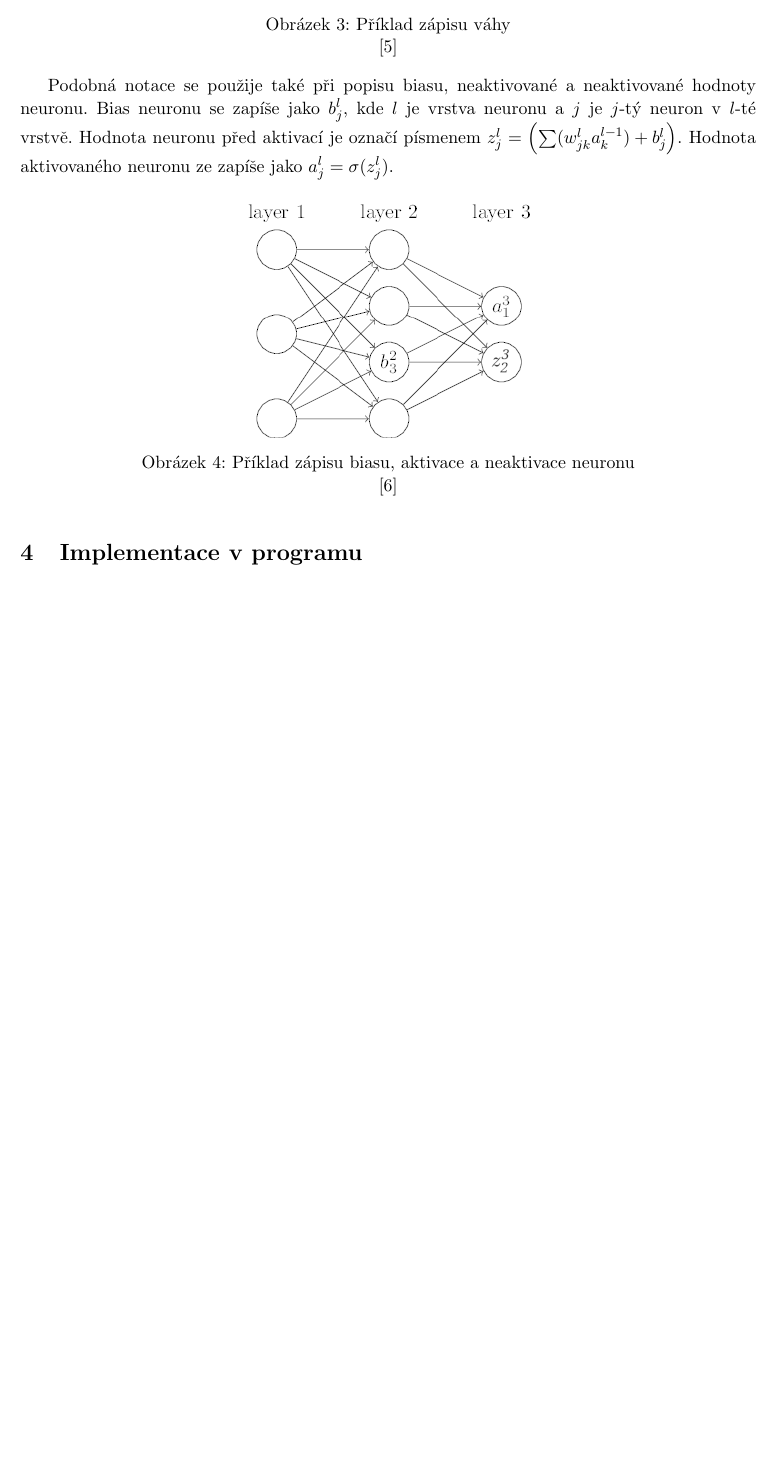
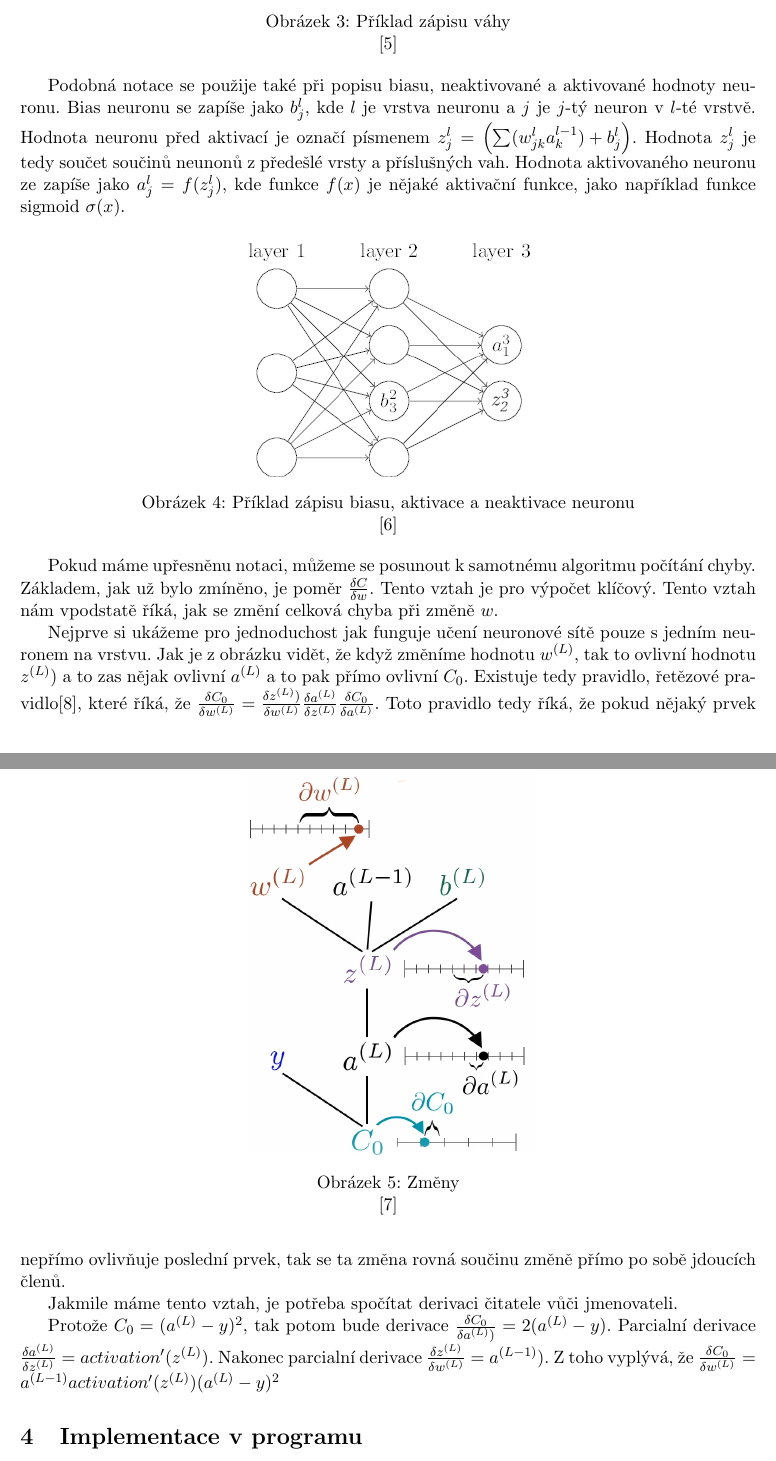
Before and after one commit to gyarab/2023-4e-salat-digitor, a LaTeX paper (docs/main.tex, which reads docs/sections/strojoveuceni.tex): part of page 7 of 10 before the commit and two parts of pages 7 and 8 of 10 after it, the two joined at a grey line, cut so that both start at the same text, the shorter picture padded with empty space. Compiled offline with pdfLaTeX.

Commit message:
docs: chain rule

```diff
--- a/docs/sections/strojoveuceni.tex
+++ b/docs/sections/strojoveuceni.tex
@@ -31,13 +34,36 @@ do kterého neuronu v \(l\)-té vrstvě váha směřuje a číslo \(k\) označuj
     \caption{Příklad zápisu váhy}\cite{vaha_v_siti}
 \end{figure}
 
-Podobná notace se použije také při popisu biasu, neaktivované a neaktivované hodnoty neuronu.
+Podobná notace se použije také při popisu biasu, neaktivované a aktivované hodnoty neuronu.
 Bias neuronu se zapíše jako \(b_{j}^l\), kde \(l\) je vrstva neuronu a \(j\) je \(j\)-tý neuron v \(l\)-té vrstvě.
 Hodnota neuronu před aktivací je označí písmenem \(z_{j}^{l} = \left( \sum (w^{l}_{jk} a^{l-1}_k) + b^l_j \right)\).
-Hodnota aktivovaného neuronu ze zapíše jako \(a_j^l = \sigma(z_j^l)\).
+Hodnota \(z_j^l\) je tedy součet součinů neunonů z předešlé vrsty a příslušných vah.
+Hodnota aktivovaného neuronu ze zapíše jako \(a_j^l = f(z_j^l)\), kde funkce \(f(x)\) je nějaké aktivační funkce,
+jako například funkce sigmoid \(\sigma(x)\).
 
 \begin{figure}[h]
     \centering
     \includegraphics[width=0.4\textwidth]{images/bias_a_neuron.png}
     \caption{Příklad zápisu biasu, aktivace a neaktivace neuronu} \cite{bias_a_neuron}
 \end{figure}
+
+Pokud máme upřesněnu notaci, můžeme se posunout k samotnému algoritmu počítání chyby.
+Základem, jak už bylo zmíněno, je poměr \(\frac{\delta C}{\delta w}\). Tento vztah je pro výpočet klíčový.
+Tento vztah nám vpodstatě říká, jak se změní celková chyba při změně \(w\).
+
+\begin{figure}[h]
+    \centering
+    \includegraphics[width=0.4\textwidth]{images/delta.png}
+    \caption{Změny} \cite{delta}
+\end{figure}
+
+Nejprve si ukážeme pro jednoduchost jak funguje učení neuronové sítě pouze s jedním neuronem na vrstvu. Jak je z obrázku vidět, že když změníme hodnotu \(w^{(L)}\), tak to ovlivní hodnotu \(z^{(L)})\) a to zas nějak ovlivní \(a^{(L)}\) a to pak přímo ovlivní \(C_0\).
+Existuje tedy pravidlo, řetězové pravidlo\cite{chain_rule}, které říká, že \(\frac{\delta C_0}{\delta w^{(L)}} = \frac{\delta z^{(L)})}{\delta w^{(L)}}\frac{\delta a^{(L)}}{\delta z^{(L)}}\frac{\delta C_0}{\delta a^{(L)}}\).
+Toto pravidlo tedy říká, že pokud nějaký prvek nepřímo ovlivňuje poslední prvek, tak se ta změna rovná součinu změně přímo po sobě jdoucích členů.
+
+Jakmile máme tento vztah, je potřeba spočítat derivaci čitatele vůči jmenovateli.
+
+Protože \(C_0 = (a^{(L)} - y)^2\), tak potom bude derivace \(\frac{\delta C_0}{\delta a^{(L)})}= 2(a^{(L)} - y)\).
+Parcialní derivace \(\frac{\delta a^{(L)}}{\delta z^{(L)}} = activation'(z^{(L)}) \).
+Nakonec parcialní derivace \(\frac{\delta z^{(L)}}{\delta w^{(L)}} = a^{(L-1)})\).
+Z toho vyplývá, že \(\frac{\delta C_0}{\delta w^{(L)}} = a^{(L-1)} activation'(z^{(L)}) (a^{(L)} - y)^2\)
```
Also changed, not shown: docs/literature.bib (+10 -0 lines), docs/sections/implementace.tex (+3 -3 lines), docs/images/delta.png (added), docs/sections/strojoveuceni.tex (3 more changed lines).
